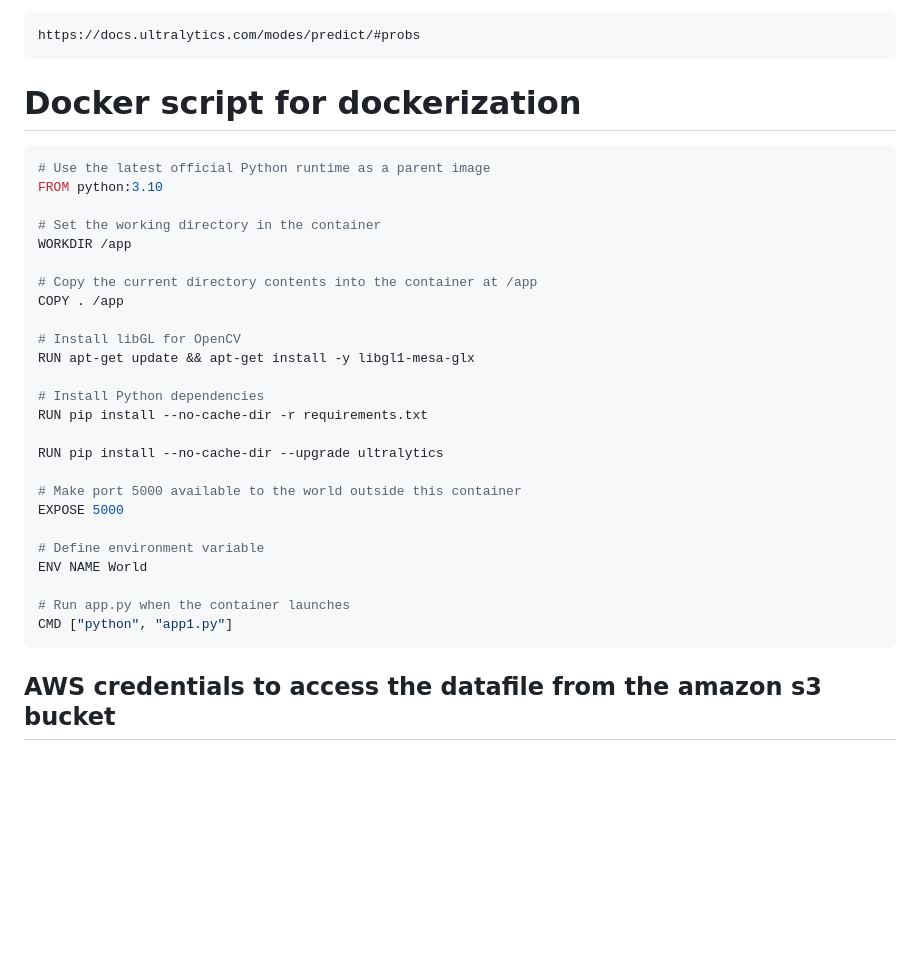
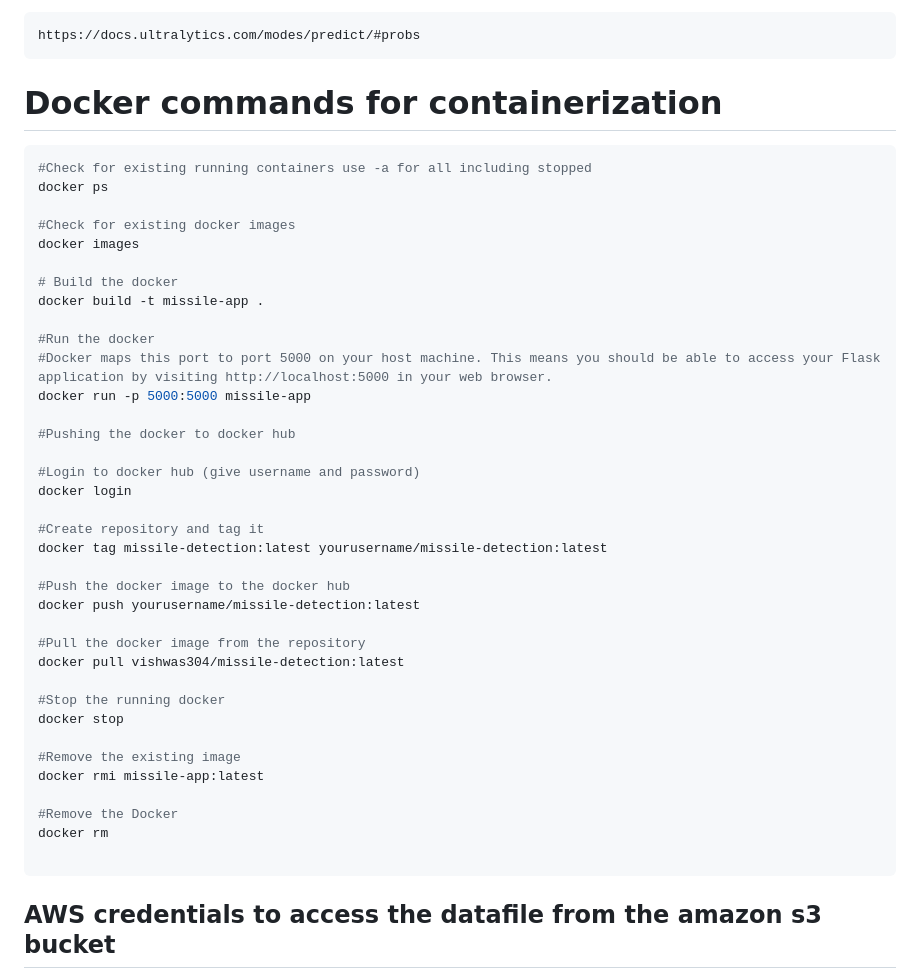
Before and after one commit to veera776127/YOLO-missile-detection-capstone-project, a Markdown page: README.md, the part around the change. GitHub-like rendering; blank space fills up the shorter version.

Commit message:
Updated docker commands

````diff
--- a/README.md
+++ b/README.md
@@ -76,34 +76,49 @@ Refer this ultralytics documentation for full details on validation
 ```bash
 https://docs.ultralytics.com/modes/predict/#probs
 ```
-# Docker script for dockerization
+# Docker commands for containerization
+
 ```bash
-# Use the latest official Python runtime as a parent image
-FROM python:3.10
+#Check for existing running containers use -a for all including stopped
+docker ps
 
-# Set the working directory in the container
-WORKDIR /app
+#Check for existing docker images
+docker images
 
-# Copy the current directory contents into the container at /app
-COPY . /app
+# Build the docker
+docker build -t missile-app .
 
-# Install libGL for OpenCV
-RUN apt-get update && apt-get install -y libgl1-mesa-glx
+#Run the docker
+#Docker maps this port to port 5000 on your host machine. This means you should be able to access your Flask application by visiting http://localhost:5000 in your web browser.
+docker run -p 5000:5000 missile-app
 
-# Install Python dependencies
-RUN pip install --no-cache-dir -r requirements.txt
+#Pushing the docker to docker hub
 
-RUN pip install --no-cache-dir --upgrade ultralytics
+#Login to docker hub (give username and password)
+docker login
 
-# Make port 5000 available to the world outside this container
-EXPOSE 5000
+#Create repository and tag it
+docker tag missile-detection:latest yourusername/missile-detection:latest
 
-# Define environment variable
-ENV NAME World
+#Push the docker image to the docker hub
+docker push yourusername/missile-detection:latest
 
-# Run app.py when the container launches
-CMD ["python", "app1.py"]
+#Pull the docker image from the repository
+docker pull vishwas304/missile-detection:latest
+
+#Stop the running docker
+docker stop
+
+#Remove the existing image
+docker rmi missile-app:latest
+
+#Remove the Docker
+docker rm
+
 ```
+
+
+
 
 ## AWS credentials to access the datafile from the amazon s3 bucket
 set these keys in python environment where your project is been developed so that you can access the s3 bucket without mentioning the credentials in code.
````
